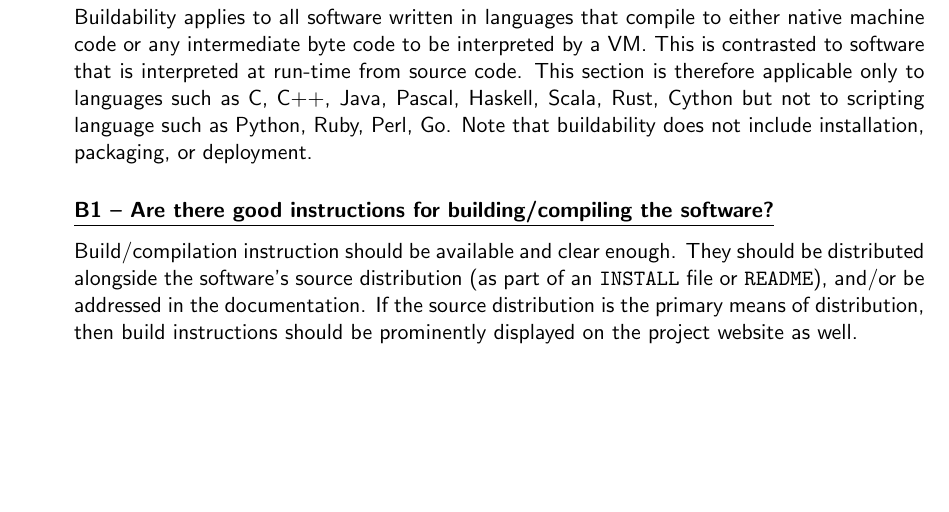
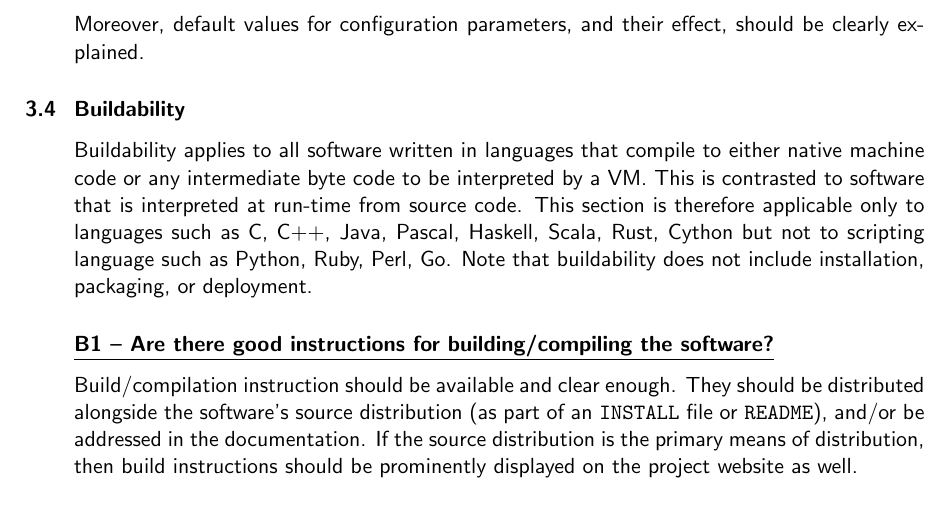
Before and after one commit to CLARIAH/software-quality-guidelines, a LaTeX document (softwareguidelines.tex): part of page 7 of 21, cut at the place of the change, the shorter picture padded with empty space. Compiled offline with pdfLaTeX.

Commit message:
added note on default parameters to L5

```diff
--- a/softwareguidelines.tex
+++ b/softwareguidelines.tex
@@ -429,6 +429,9 @@ options clearly explained?}
 If the software is configurable, through for instance an external configuration
 files, a preferences window in a GUI, or by any other means, then the
 configuration options and their effect should be clearly documented.
+
+Moreover, default values for configuration parameters, and their effect, should be
+clearly explained.
 
 \subsection{Buildability}
 
```
